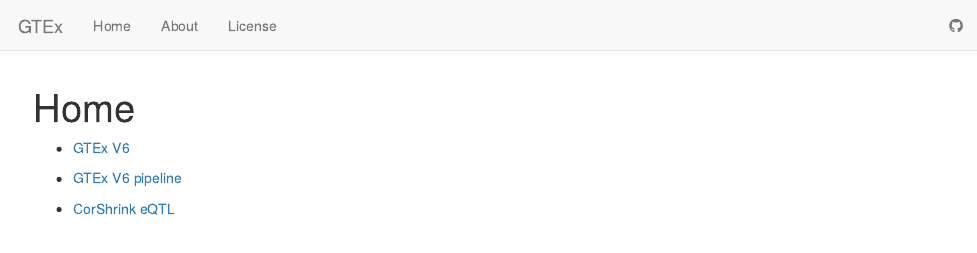
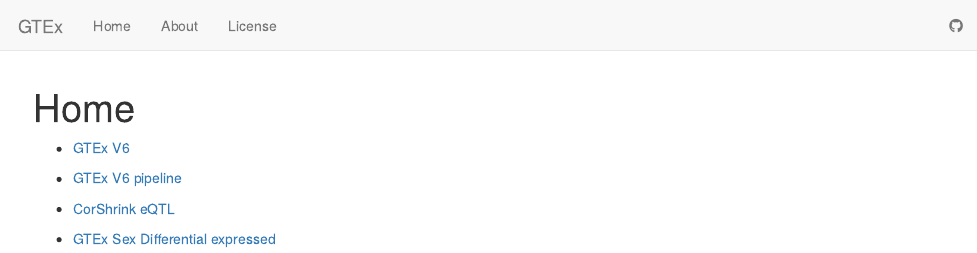
Before and after one commit to zouyuxin/GTEx, an R Markdown document (analysis/index.Rmd): the page in a window 1100 px wide, from its top. Rendered offline with R 4.5, knitr and Pandoc, with nearby package versions; drawn as R Markdown's standard HTML page in place of the format the file asks for.

Commit message:
wflow_publish("analysis/index.Rmd")

```diff
--- a/analysis/index.Rmd
+++ b/analysis/index.Rmd
@@ -11,3 +11,5 @@
 * [GTEx V6 pipeline](GTExV6pipeline.html)
 
 * [CorShrink eQTL](CorShrinkEQTL.html)
+
+* [GTEx Sex Differential expressed](SexDEpipeline.html)
```
